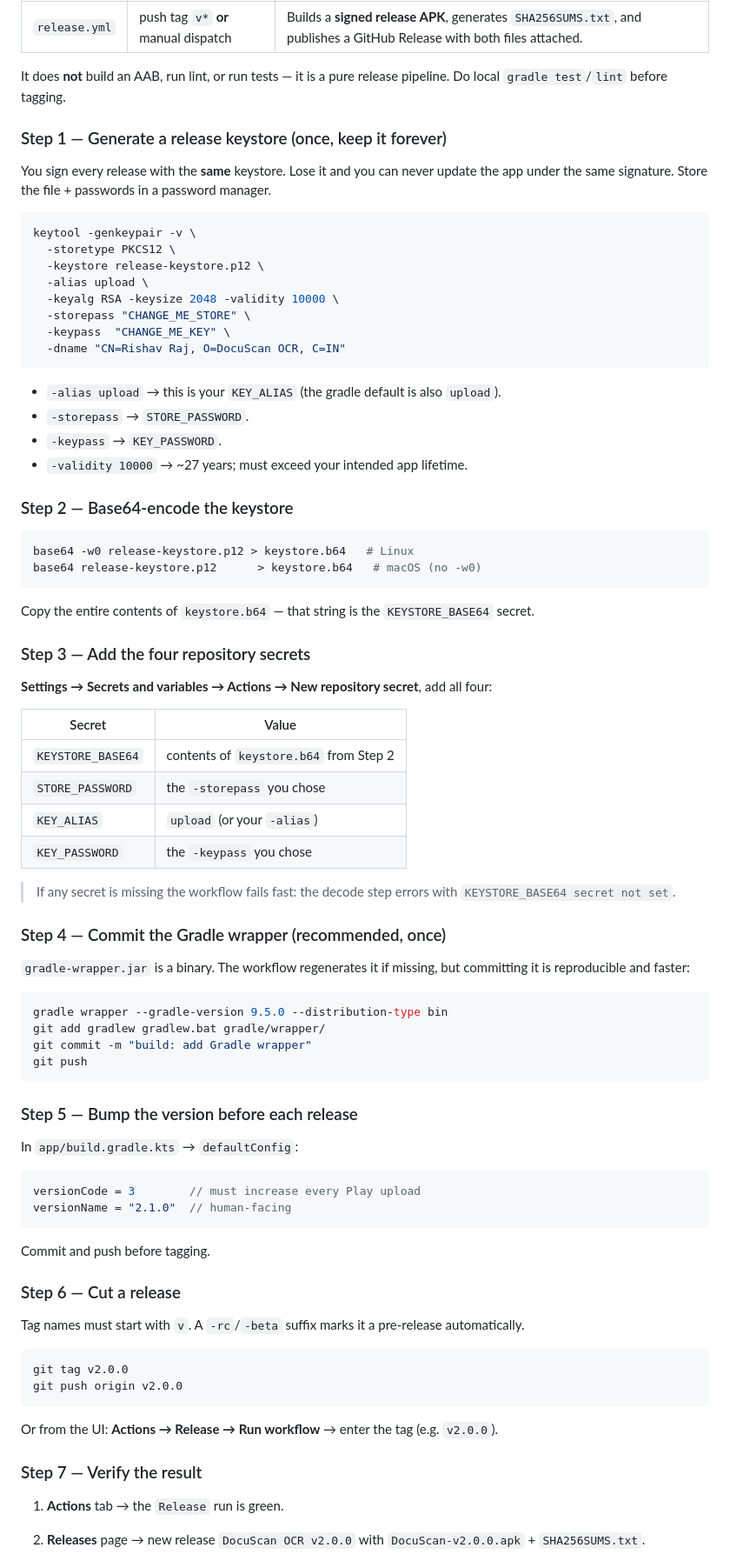
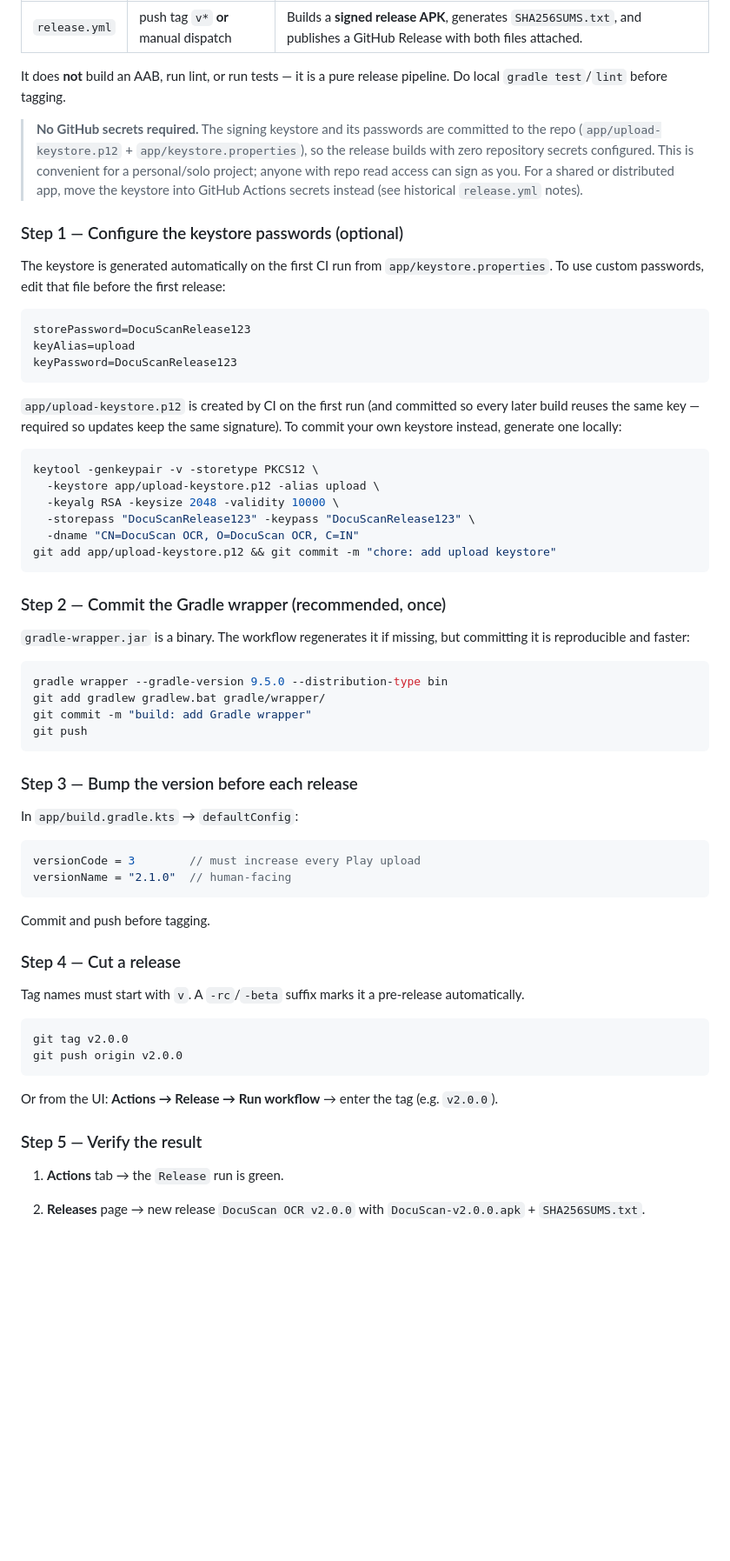
Before and after one commit to Rishav7324/DocuScan-OCR, a Markdown page: setup.md, the part around one of its changes. Shown at 87% size. Drawn GitHub-style; blank space fills up the shorter version.

Commit message:
docs: update setup.md release section for no-secret committed keystore

````diff
--- a/setup.md
+++ b/setup.md
@@ -159,49 +159,30 @@ There is **one** workflow: `.github/workflows/release.yml`.
 
 It does **not** build an AAB, run lint, or run tests — it is a pure release pipeline. Do local `gradle test`/`lint` before tagging.
 
-### Step 1 — Generate a release keystore (once, keep it forever)
+> **No GitHub secrets required.** The signing keystore and its passwords are committed to the repo (`app/upload-keystore.p12` + `app/keystore.properties`), so the release builds with zero repository secrets configured. This is convenient for a personal/solo project; anyone with repo read access can sign as you. For a shared or distributed app, move the keystore into GitHub Actions secrets instead (see historical `release.yml` notes).
 
-You sign every release with the **same** keystore. Lose it and you can never update the app under the same signature. Store the file + passwords in a password manager.
+### Step 1 — Configure the keystore passwords (optional)
+
+The keystore is generated automatically on the first CI run from `app/keystore.properties`. To use custom passwords, edit that file before the first release:
+
+```properties
+storePassword=DocuScanRelease123
+keyAlias=upload
+keyPassword=DocuScanRelease123
+```
+
+`app/upload-keystore.p12` is created by CI on the first run (and committed so every later build reuses the same key — required so updates keep the same signature). To commit your own keystore instead, generate one locally:
 
 ```bash
-keytool -genkeypair -v \
-  -storetype PKCS12 \
-  -keystore release-keystore.p12 \
-  -alias upload \
+keytool -genkeypair -v -storetype PKCS12 \
+  -keystore app/upload-keystore.p12 -alias upload \
   -keyalg RSA -keysize 2048 -validity 10000 \
-  -storepass "CHANGE_ME_STORE" \
-  -keypass  "CHANGE_ME_KEY" \
-  -dname "CN=Rishav Raj, O=DocuScan OCR, C=IN"
+  -storepass "DocuScanRelease123" -keypass "DocuScanRelease123" \
+  -dname "CN=DocuScan OCR, O=DocuScan OCR, C=IN"
+git add app/upload-keystore.p12 && git commit -m "chore: add upload keystore"
 ```
 
-- `-alias upload` → this is your `KEY_ALIAS` (the gradle default is also `upload`).
-- `-storepass` → `STORE_PASSWORD`.
-- `-keypass` → `KEY_PASSWORD`.
-- `-validity 10000` → ~27 years; must exceed your intended app lifetime.
-
-### Step 2 — Base64-encode the keystore
-
-```bash
-base64 -w0 release-keystore.p12 > keystore.b64   # Linux
-base64 release-keystore.p12      > keystore.b64   # macOS (no -w0)
-```
-
-Copy the entire contents of `keystore.b64` — that string is the `KEYSTORE_BASE64` secret.
-
-### Step 3 — Add the four repository secrets
-
-**Settings → Secrets and variables → Actions → New repository secret**, add all four:
-
-| Secret | Value |
-|--------|-------|
-| `KEYSTORE_BASE64` | contents of `keystore.b64` from Step 2 |
-| `STORE_PASSWORD` | the `-storepass` you chose |
-| `KEY_ALIAS` | `upload` (or your `-alias`) |
-| `KEY_PASSWORD` | the `-keypass` you chose |
-
-> If any secret is missing the workflow fails fast: the decode step errors with `KEYSTORE_BASE64 secret not set`.
-
-### Step 4 — Commit the Gradle wrapper (recommended, once)
+### Step 2 — Commit the Gradle wrapper (recommended, once)
 
 `gradle-wrapper.jar` is a binary. The workflow regenerates it if missing, but committing it is reproducible and faster:
 
@@ -212,7 +193,7 @@ git commit -m "build: add Gradle wrapper"
 git push
 ```
 
-### Step 5 — Bump the version before each release
+### Step 3 — Bump the version before each release
 
 In `app/build.gradle.kts` → `defaultConfig`:
 
@@ -223,7 +204,7 @@ versionName = "2.1.0"  // human-facing
 
 Commit and push before tagging.
 
-### Step 6 — Cut a release
+### Step 4 — Cut a release
 
 Tag names must start with `v`. A `-rc`/`-beta` suffix marks it a pre-release automatically.
 
@@ -234,7 +215,7 @@ git push origin v2.0.0
 
 Or from the UI: **Actions → Release → Run workflow** → enter the tag (e.g. `v2.0.0`).
 
-### Step 7 — Verify the result
+### Step 5 — Verify the result
 
 1. **Actions** tab → the `Release` run is green.
 2. **Releases** page → new release `DocuScan OCR v2.0.0` with `DocuScan-v2.0.0.apk` + `SHA256SUMS.txt`.
````
Also changed, not shown: other parts of setup.md (+2 -6 lines).
